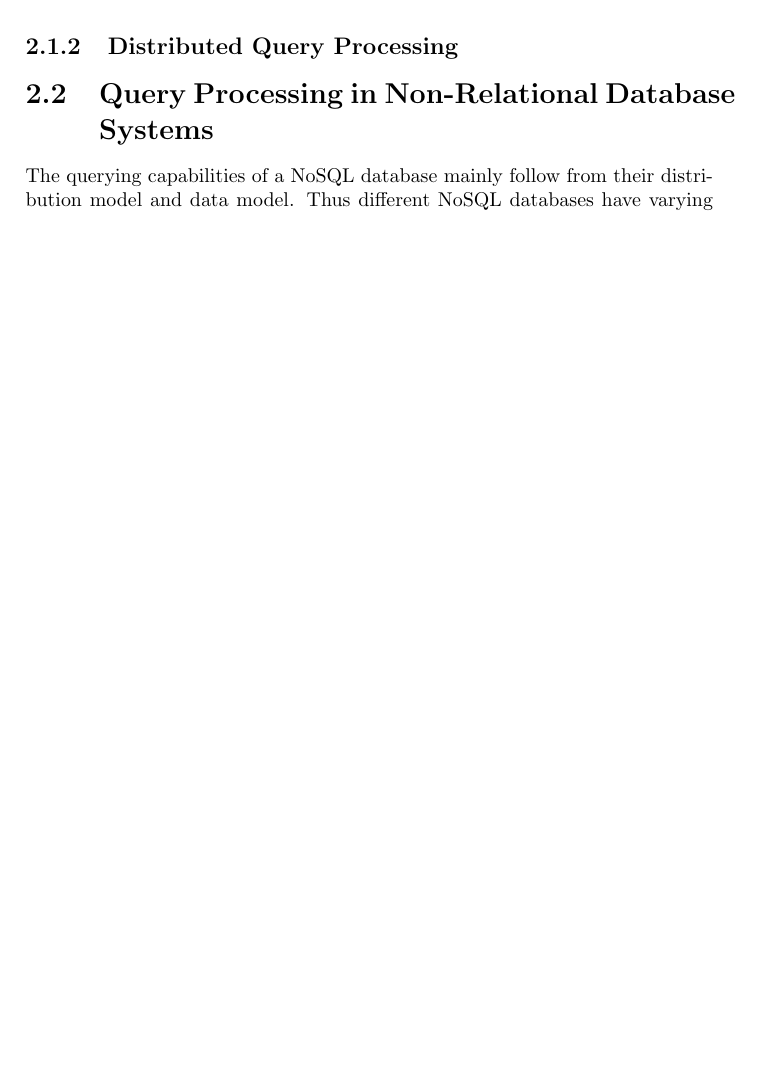
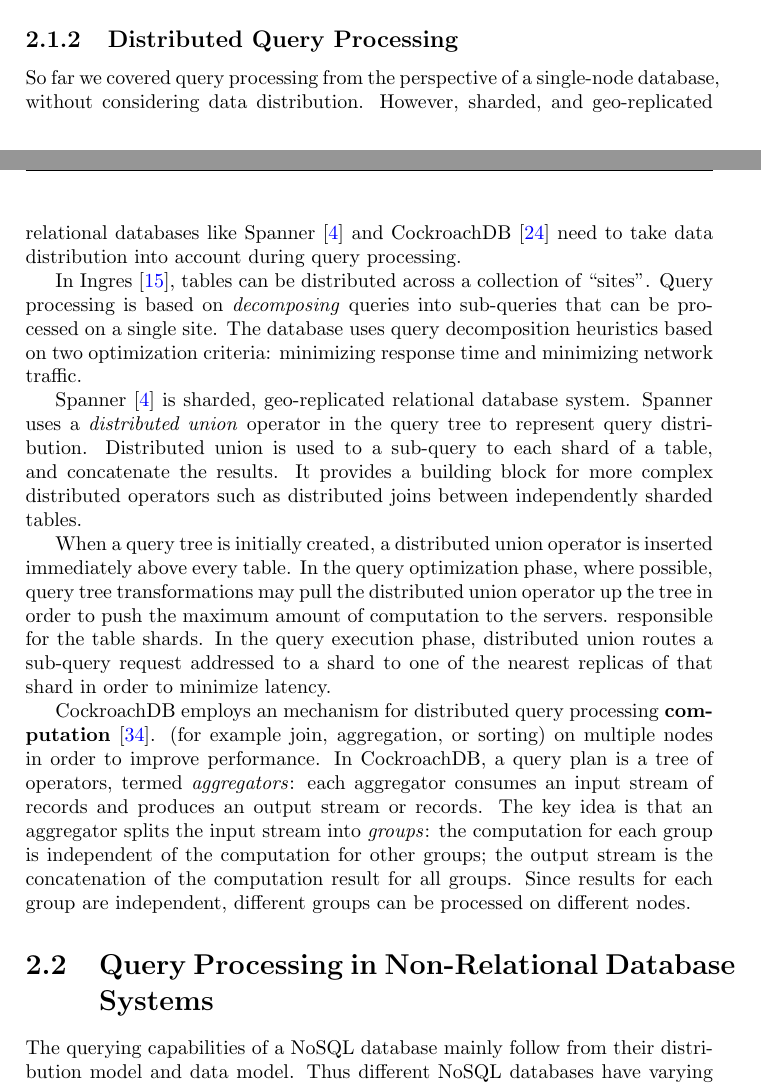
Before and after one commit to dvasilas/thesis, a LaTeX thesis (main.tex, which reads chapters/background.tex): part of page 11 of 57 before the commit and two parts of pages 10 and 11 of 57 after it, the two joined at a grey line, cut so that both start at the same text, the shorter picture padded with empty space. Compiled offline with pdfLaTeX.

Commit message:
[ch2 background] dist query processing - wip

```diff
--- a/chapters/background.tex
+++ b/chapters/background.tex
@@ -168,6 +168,37 @@
 
 \subsection{Distributed Query Processing}
 
+So far we covered query processing from the perspective of a single-node database, without considering data distribution.
+However, sharded, and geo-replicated relational databases like Spanner \cite{bacon:spanner} and CockroachDB \cite{cockroachdb:docs}
+need to take data distribution into account during query processing.
+
+In Ingres \cite{epstein:ingres}, tables can be distributed across a collection of ``sites''.
+Query processing is based on \textit{decomposing} queries into sub-queries that can be processed on a single site.
+The database uses query decomposition heuristics based on two optimization criteria:
+minimizing response time and minimizing network traffic.
+
+Spanner \cite{bacon:spanner} is sharded, geo-replicated relational database system.
+Spanner uses a \textit{distributed union} operator in the query tree to represent query distribution.
+Distributed union is used to a sub-query to each shard of a table, and concatenate the results.
+It provides a building block for more complex distributed operators such as distributed joins between independently
+sharded tables.
+
+When a query tree is initially created, a distributed union operator is inserted immediately above every table.
+In the query optimization phase, where possible, query tree transformations may pull the distributed union operator up the tree
+in order to push the maximum amount of computation to the servers. responsible for the table shards.
+In the query execution phase, distributed union routes a sub-query request addressed to a shard to one of the nearest
+replicas of that shard in order to minimize latency.
+
+
+CockroachDB employs an mechanism for distributed query processing \textbf{computation}
+\cite{cockroachdb:distsql}.
+(for example join, aggregation, or sorting) on multiple nodes in order to improve performance.
+In CockroachDB, a query plan is a tree of operators, termed \textit{aggregators}:
+each aggregator consumes an input stream of records and produces an output stream or records.
+The key idea is that an aggregator splits the input stream into \textit{groups}:
+the computation for each group is independent of the computation for other groups; the output stream is the concatenation
+of the computation result for all groups.
+Since results for each group are independent, different groups can be processed on different nodes.
 
 \section{Query Processing in Non-Relational Database Systems}
 
```
Also changed, not shown: refs.bib (+25 -0 lines), chapters/background.tex (1 more changed lines).
